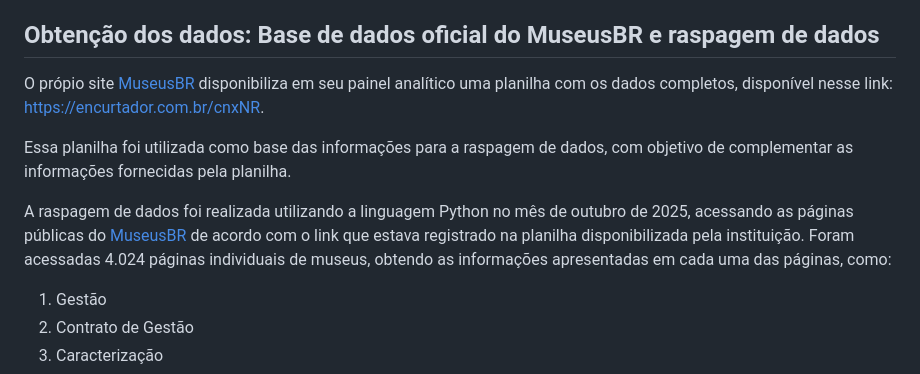
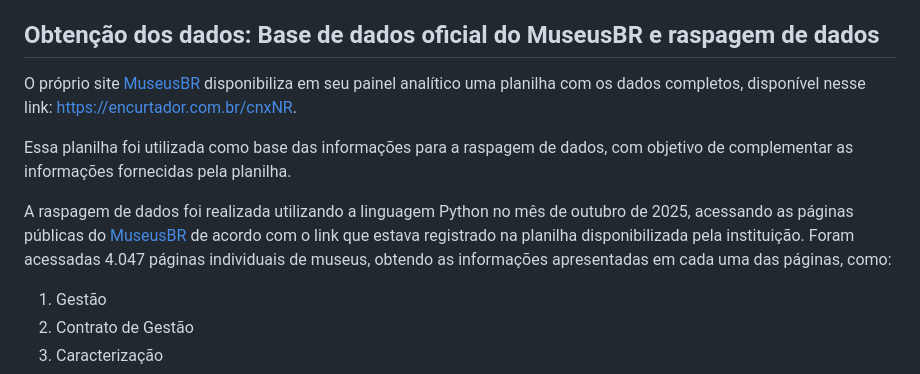
Before and after one commit to icaroferracini/Guia-de-Museus-Acessiveis, a Markdown page: README.md, the part around the change. GitHub-like rendering.

```diff
--- a/README.md
+++ b/README.md
@@ -48,11 +48,11 @@ Para a raspagem, análise e tratamento das informações, foram utilizadas bibli
 
 ## Obtenção dos dados: Base de dados oficial do MuseusBR e raspagem de dados
 
-O própio site [MuseusBR](http://museus.cultura.gov.br/) disponibiliza em seu painel analítico uma planilha com os dados completos, disponível nesse link: https://encurtador.com.br/cnxNR.
+O próprio site [MuseusBR](http://museus.cultura.gov.br/) disponibiliza em seu painel analítico uma planilha com os dados completos, disponível nesse link: https://encurtador.com.br/cnxNR.
 
 Essa planilha foi utilizada como base das informações para a raspagem de dados, com objetivo de complementar as informações fornecidas pela planilha.
 
-A raspagem de dados foi realizada utilizando a linguagem Python no mês de outubro de 2025, acessando as páginas públicas do [MuseusBR](http://museus.cultura.gov.br/) de acordo com o link que estava registrado na planilha disponibilizada pela instituição. Foram acessadas 4.024 páginas individuais de museus, obtendo as informações apresentadas em cada uma das páginas, como:
+A raspagem de dados foi realizada utilizando a linguagem Python no mês de outubro de 2025, acessando as páginas públicas do [MuseusBR](http://museus.cultura.gov.br/) de acordo com o link que estava registrado na planilha disponibilizada pela instituição. Foram acessadas 4.047 páginas individuais de museus, obtendo as informações apresentadas em cada uma das páginas, como:
 
 1. Gestão
 2. Contrato de Gestão
```
